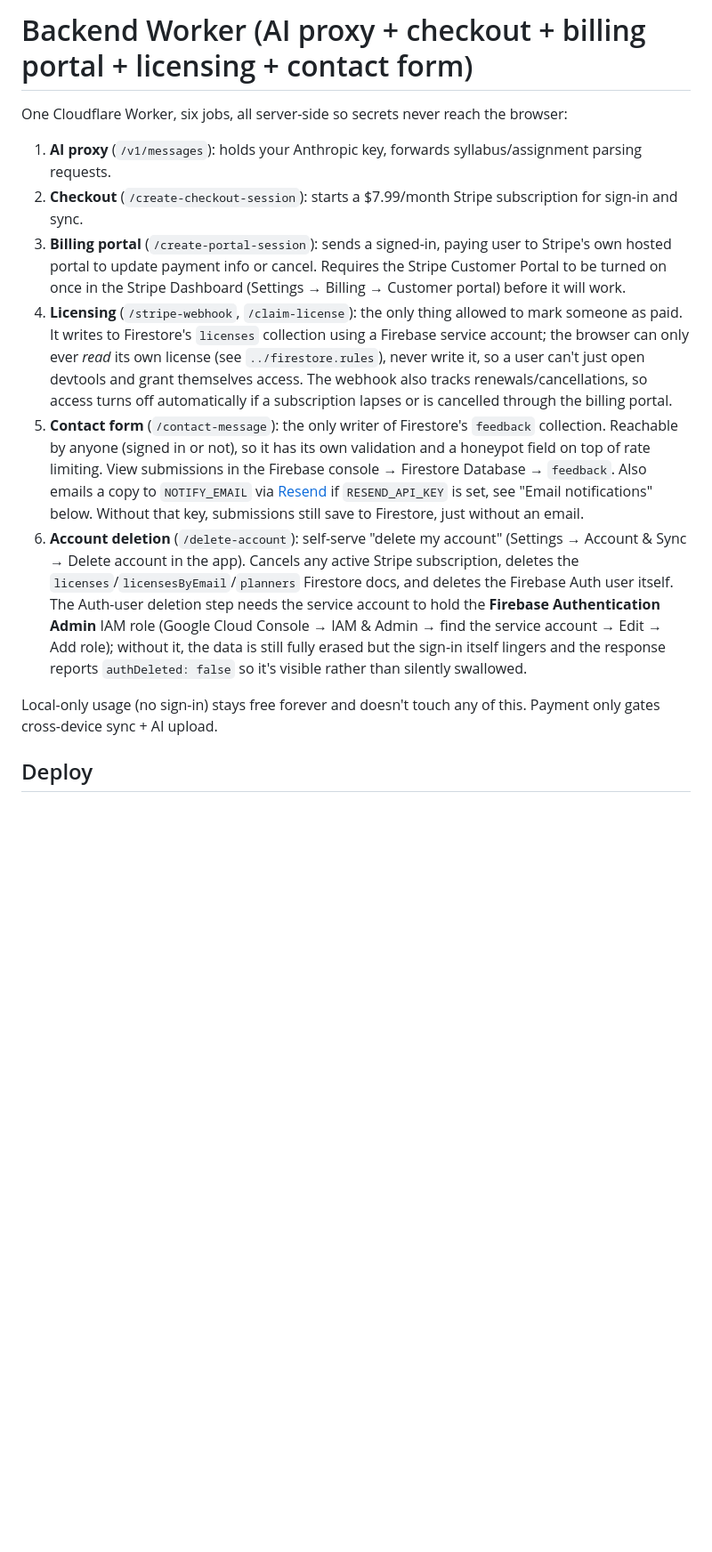
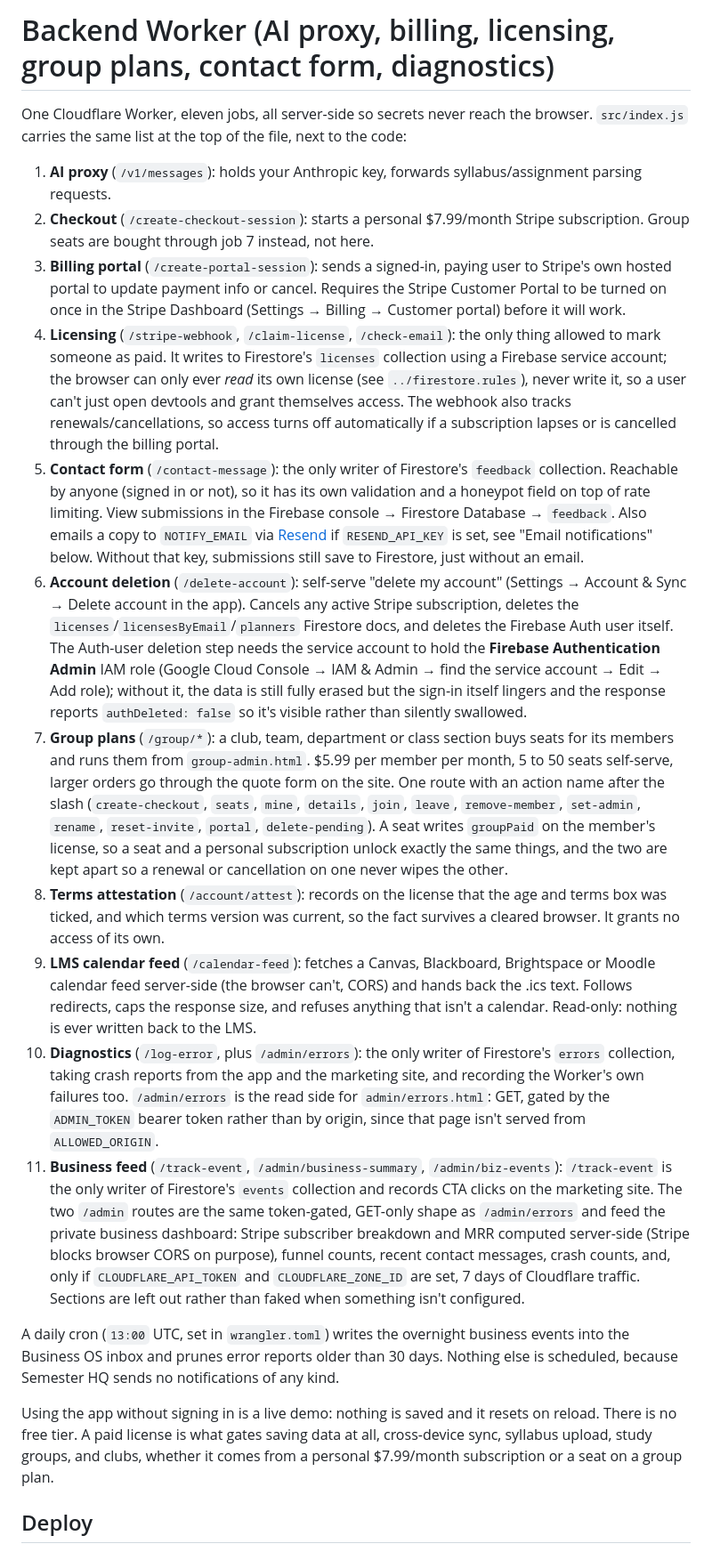
Before and after one commit to nyfi444/student-dashboard, a Markdown page: worker/README.md, the part around one of its changes. Shown at 89% size. GitHub-like rendering; blank space fills up the shorter version.

```diff
--- a/worker/README.md
+++ b/worker/README.md
@@ -1,15 +1,22 @@
-# Backend Worker (AI proxy + checkout + billing portal + licensing + contact form)
+# Backend Worker (AI proxy, billing, licensing, group plans, contact form, diagnostics)
 
-One Cloudflare Worker, six jobs, all server-side so secrets never reach the browser:
+One Cloudflare Worker, eleven jobs, all server-side so secrets never reach the browser. `src/index.js` carries the same list at the top of the file, next to the code:
 
 1. **AI proxy** (`/v1/messages`): holds your Anthropic key, forwards syllabus/assignment parsing requests.
-2. **Checkout** (`/create-checkout-session`): starts a $7.99/month Stripe subscription for sign-in and sync.
+2. **Checkout** (`/create-checkout-session`): starts a personal $7.99/month Stripe subscription. Group seats are bought through job 7 instead, not here.
 3. **Billing portal** (`/create-portal-session`): sends a signed-in, paying user to Stripe's own hosted portal to update payment info or cancel. Requires the Stripe Customer Portal to be turned on once in the Stripe Dashboard (Settings → Billing → Customer portal) before it will work.
-4. **Licensing** (`/stripe-webhook`, `/claim-license`): the only thing allowed to mark someone as paid. It writes to Firestore's `licenses` collection using a Firebase service account; the browser can only ever *read* its own license (see `../firestore.rules`), never write it, so a user can't just open devtools and grant themselves access. The webhook also tracks renewals/cancellations, so access turns off automatically if a subscription lapses or is cancelled through the billing portal.
+4. **Licensing** (`/stripe-webhook`, `/claim-license`, `/check-email`): the only thing allowed to mark someone as paid. It writes to Firestore's `licenses` collection using a Firebase service account; the browser can only ever *read* its own license (see `../firestore.rules`), never write it, so a user can't just open devtools and grant themselves access. The webhook also tracks renewals/cancellations, so access turns off automatically if a subscription lapses or is cancelled through the billing portal.
 5. **Contact form** (`/contact-message`): the only writer of Firestore's `feedback` collection. Reachable by anyone (signed in or not), so it has its own validation and a honeypot field on top of rate limiting. View submissions in the Firebase console → Firestore Database → `feedback`. Also emails a copy to `NOTIFY_EMAIL` via [Resend](https://resend.com) if `RESEND_API_KEY` is set, see "Email notifications" below. Without that key, submissions still save to Firestore, just without an email.
 6. **Account deletion** (`/delete-account`): self-serve "delete my account" (Settings → Account & Sync → Delete account in the app). Cancels any active Stripe subscription, deletes the `licenses`/`licensesByEmail`/`planners` Firestore docs, and deletes the Firebase Auth user itself. The Auth-user deletion step needs the service account to hold the **Firebase Authentication Admin** IAM role (Google Cloud Console → IAM & Admin → find the service account → Edit → Add role); without it, the data is still fully erased but the sign-in itself lingers and the response reports `authDeleted: false` so it's visible rather than silently swallowed.
+7. **Group plans** (`/group/*`): a club, team, department or class section buys seats for its members and runs them from `group-admin.html`. $5.99 per member per month, 5 to 50 seats self-serve, larger orders go through the quote form on the site. One route with an action name after the slash (`create-checkout`, `seats`, `mine`, `details`, `join`, `leave`, `remove-member`, `set-admin`, `rename`, `reset-invite`, `portal`, `delete-pending`). A seat writes `groupPaid` on the member's license, so a seat and a personal subscription unlock exactly the same things, and the two are kept apart so a renewal or cancellation on one never wipes the other.
+8. **Terms attestation** (`/account/attest`): records on the license that the age and terms box was ticked, and which terms version was current, so the fact survives a cleared browser. It grants no access of its own.
+9. **LMS calendar feed** (`/calendar-feed`): fetches a Canvas, Blackboard, Brightspace or Moodle calendar feed server-side (the browser can't, CORS) and hands back the .ics text. Follows redirects, caps the response size, and refuses anything that isn't a calendar. Read-only: nothing is ever written back to the LMS.
+10. **Diagnostics** (`/log-error`, plus `/admin/errors`): the only writer of Firestore's `errors` collection, taking crash reports from the app and the marketing site, and recording the Worker's own failures too. `/admin/errors` is the read side for `admin/errors.html`: GET, gated by the `ADMIN_TOKEN` bearer token rather than by origin, since that page isn't served from `ALLOWED_ORIGIN`.
+11. **Business feed** (`/track-event`, `/admin/business-summary`, `/admin/biz-events`): `/track-event` is the only writer of Firestore's `events` collection and records CTA clicks on the marketing site. The two `/admin` routes are the same token-gated, GET-only shape as `/admin/errors` and feed the private business dashboard: Stripe subscriber breakdown and MRR computed server-side (Stripe blocks browser CORS on purpose), funnel counts, recent contact messages, crash counts, and, only if `CLOUDFLARE_API_TOKEN` and `CLOUDFLARE_ZONE_ID` are set, 7 days of Cloudflare traffic. Sections are left out rather than faked when something isn't configured.
 
-Local-only usage (no sign-in) stays free forever and doesn't touch any of this. Payment only gates cross-device sync + AI upload.
+A daily cron (`13:00` UTC, set in `wrangler.toml`) writes the overnight business events into the Business OS inbox and prunes error reports older than 30 days. Nothing else is scheduled, because Semester HQ sends no notifications of any kind.
+
+Using the app without signing in is a live demo: nothing is saved and it resets on reload. There is no free tier. A paid license is what gates saving data at all, cross-device sync, syllabus upload, study groups, and clubs, whether it comes from a personal $7.99/month subscription or a seat on a group plan.
 
 ## Deploy
 
```
Also changed, not shown: other parts of worker/README.md (+10 -10 lines).
